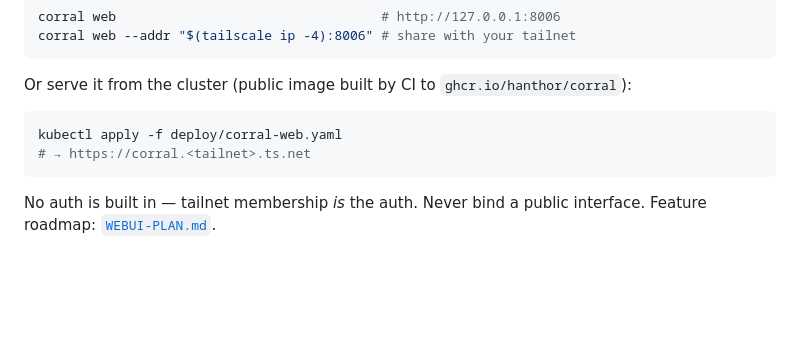
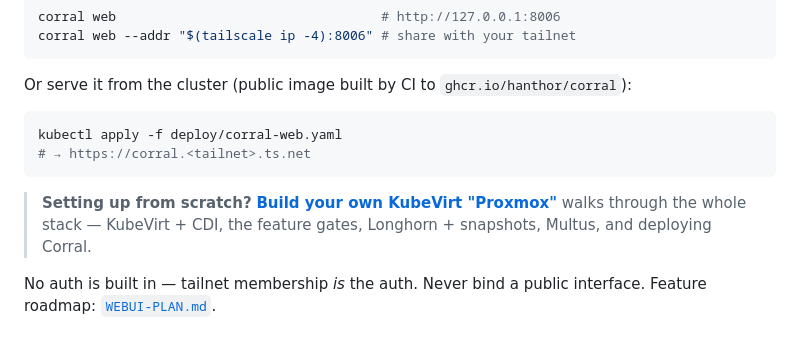
Before and after one commit to tuna-os/corral, a Markdown page: README.md, the part around the change. Drawn GitHub-style; blank space fills up the shorter version.

````diff
--- a/README.md
+++ b/README.md
@@ -138,6 +138,10 @@ kubectl apply -f deploy/corral-web.yaml
 # → https://corral.<tailnet>.ts.net
 ```
 
+> **Setting up from scratch?** [**Build your own KubeVirt "Proxmox"**](docs/kubevirt-proxmox-setup.md)
+> walks through the whole stack — KubeVirt + CDI, the feature gates,
+> Longhorn + snapshots, Multus, and deploying Corral.
+
 No auth is built in — tailnet membership *is* the auth. Never bind a public
 interface. Feature roadmap: [`WEBUI-PLAN.md`](WEBUI-PLAN.md).
 
````
Also changed, not shown: docs/kubevirt-proxmox-setup.md (added, +198 -0 lines).
